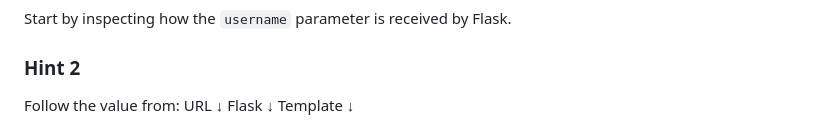
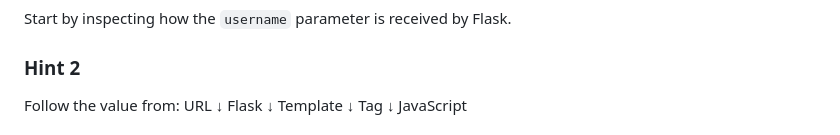
Before and after one commit to NazaninNazari/XSS_Labs, a Markdown page: lab_06_javascript_context_xss/README.md, the part around the change. Drawn GitHub-style.

Commit message:
Updated Lab 06 - File README.md

```diff
--- a/lab_06_javascript_context_xss/README.md
+++ b/lab_06_javascript_context_xss/README.md
@@ -29,7 +29,6 @@ Find:
 Start by inspecting how the `username` parameter is received by Flask.
 
 ### Hint 2
-
 Follow the value from:
 URL
 ↓
@@ -37,7 +36,7 @@ Flask
 ↓
 Template
 ↓
-<script>
+Tag <script>
 ↓
 JavaScript
 
```
